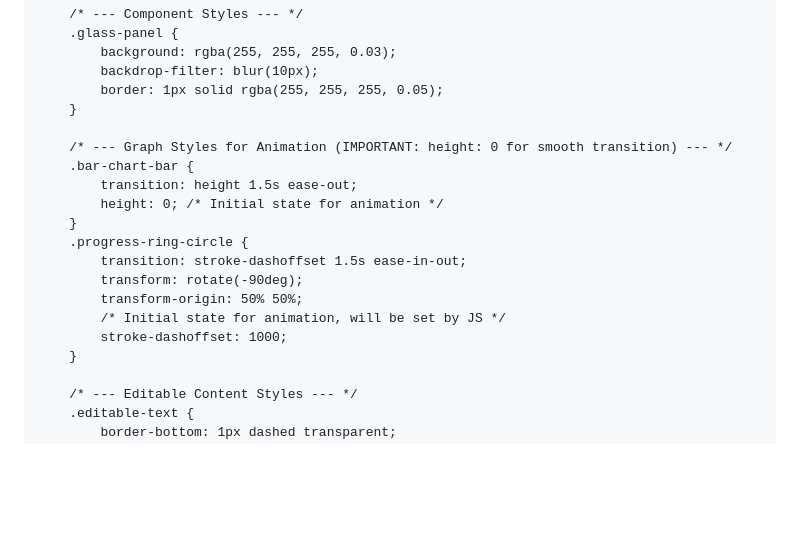
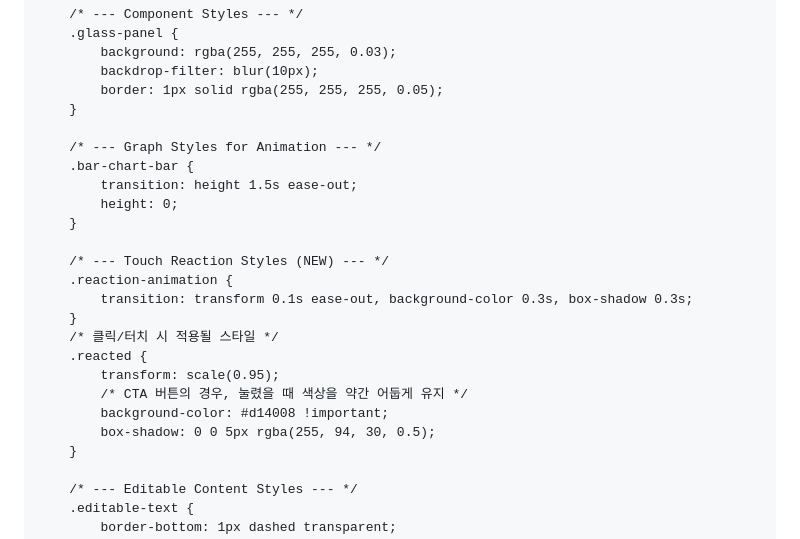
Before and after one commit to cws8246-ux/-LaMeave-, a Markdown page: README.md, the part around one of its changes. Drawn GitHub-style; blank space fills up the shorter version.

```diff
--- a/README.md
+++ b/README.md
@@ -46,17 +46,22 @@
             border: 1px solid rgba(255, 255, 255, 0.05);
         }
 
-        /* --- Graph Styles for Animation (IMPORTANT: height: 0 for smooth transition) --- */
+        /* --- Graph Styles for Animation --- */
         .bar-chart-bar {
             transition: height 1.5s ease-out;
-            height: 0; /* Initial state for animation */
+            height: 0;
         }
-        .progress-ring-circle {
-            transition: stroke-dashoffset 1.5s ease-in-out;
-            transform: rotate(-90deg);
-            transform-origin: 50% 50%;
-            /* Initial state for animation, will be set by JS */
-            stroke-dashoffset: 1000;
+
+        /* --- Touch Reaction Styles (NEW) --- */
+        .reaction-animation {
+            transition: transform 0.1s ease-out, background-color 0.3s, box-shadow 0.3s;
+        }
+        /* 클릭/터치 시 적용될 스타일 */
+        .reacted {
+            transform: scale(0.95);
+            /* CTA 버튼의 경우, 눌렸을 때 색상을 약간 어둡게 유지 */
+            background-color: #d14008 !important;
+            box-shadow: 0 0 5px rgba(255, 94, 30, 0.5);
         }
 
         /* --- Editable Content Styles --- */
```
Also changed, not shown: other parts of README.md (+82 -65 lines).
